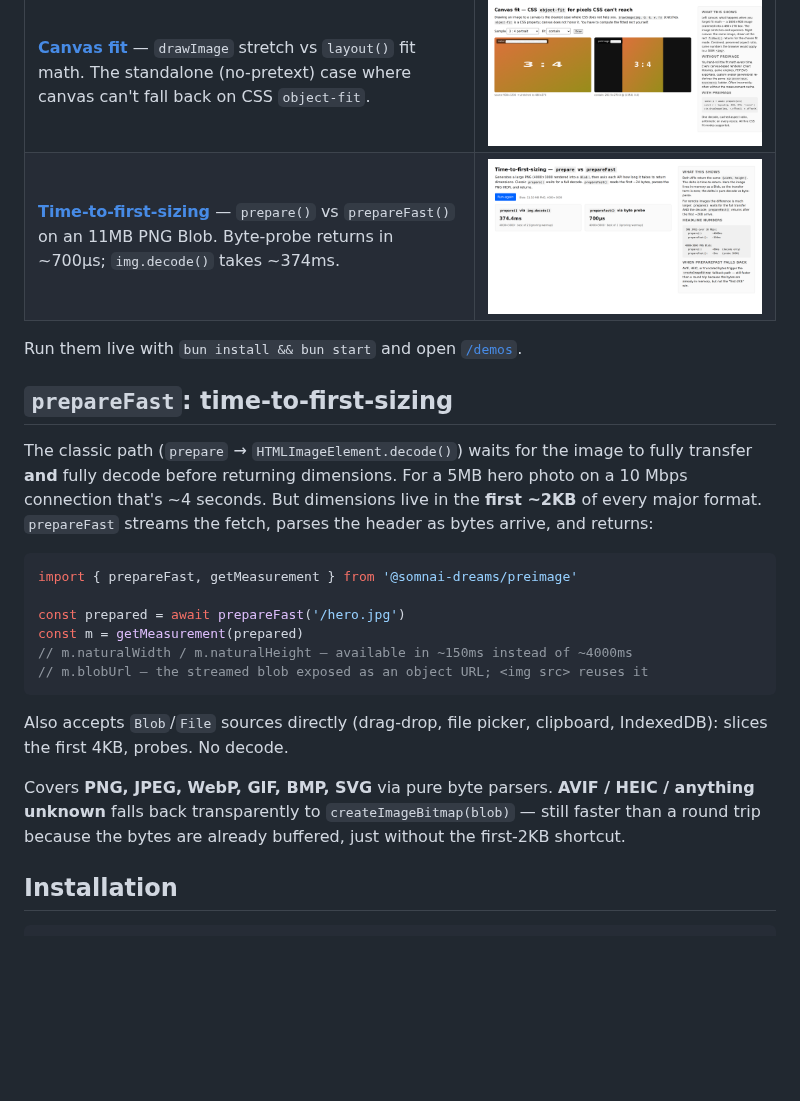
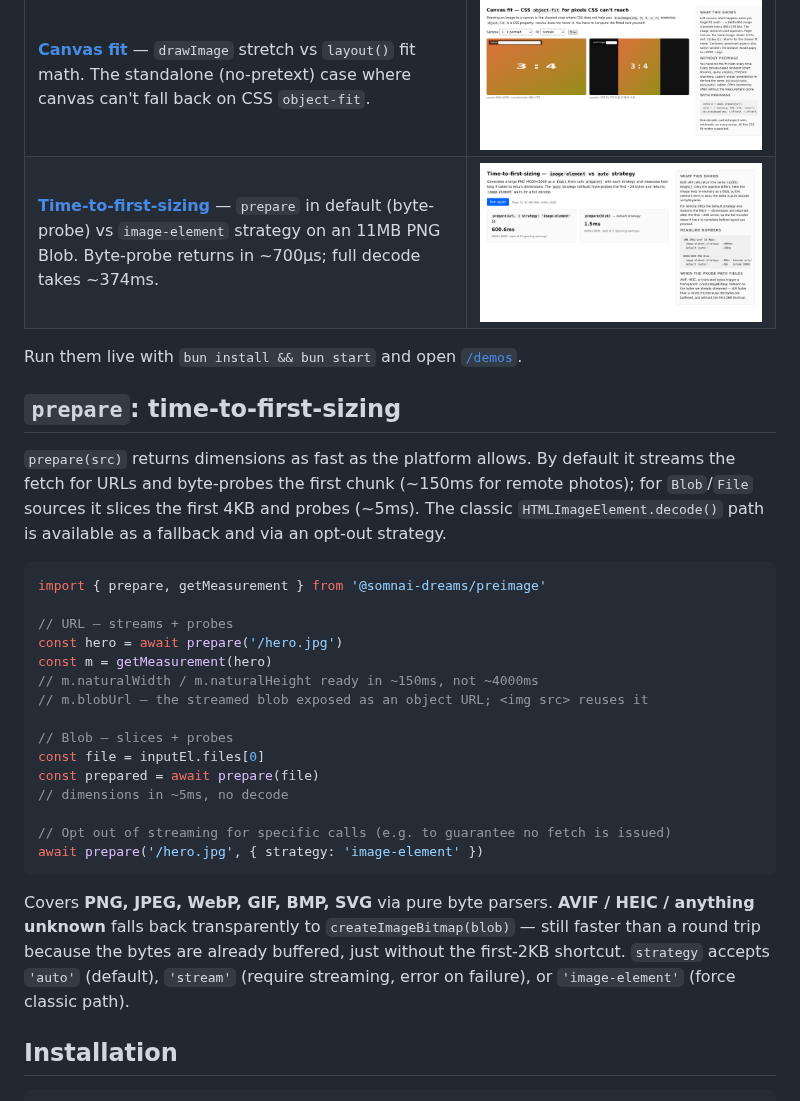
Before and after one commit to somnai-dreams/preimage, a Markdown page: README.md, the part around the change. Drawn GitHub-style; pictures changed too: pages/assets/screenshots/ttfs.png; blank space fills up the shorter version.

````diff
--- a/README.md
+++ b/README.md
@@ -18,26 +18,33 @@ Plus the primitives those adapters are built on (`prepare`, `layout`, `fitRect`,
 | **[Pretext float](./pages/demos/pretext-float.html)** — paragraph wrapping around a measured figure. Column width, float side, and float top are live-editable; every change re-flows on pure arithmetic. | ![pretext float](./pages/assets/screenshots/pretext-float.png) |
 | **[Pretext rich-inline](./pages/demos/pretext-inline.html)** — chat bubble with three inline icon images. Resizing the bubble re-breaks the lines and shuffles the icons to their new slots. | ![pretext inline](./pages/assets/screenshots/pretext-inline.png) |
 | **[Canvas fit](./pages/demos/canvas-fit.html)** — `drawImage` stretch vs `layout()` fit math. The standalone (no-pretext) case where canvas can't fall back on CSS `object-fit`. | ![canvas fit](./pages/assets/screenshots/canvas-fit.png) |
-| **[Time-to-first-sizing](./pages/demos/ttfs.html)** — `prepare()` vs `prepareFast()` on an 11MB PNG Blob. Byte-probe returns in ~700µs; `img.decode()` takes ~374ms. | ![ttfs](./pages/assets/screenshots/ttfs.png) |
+| **[Time-to-first-sizing](./pages/demos/ttfs.html)** — `prepare` in default (byte-probe) vs `image-element` strategy on an 11MB PNG Blob. Byte-probe returns in ~700µs; full decode takes ~374ms. | ![ttfs](./pages/assets/screenshots/ttfs.png) |
 
 Run them live with `bun install && bun start` and open [`/demos`](http://localhost:3000/).
 
-## `prepareFast`: time-to-first-sizing
+## `prepare`: time-to-first-sizing
 
-The classic path (`prepare` → `HTMLImageElement.decode()`) waits for the image to fully transfer **and** fully decode before returning dimensions. For a 5MB hero photo on a 10 Mbps connection that's ~4 seconds. But dimensions live in the **first ~2KB** of every major format. `prepareFast` streams the fetch, parses the header as bytes arrive, and returns:
+`prepare(src)` returns dimensions as fast as the platform allows. By default it streams the fetch for URLs and byte-probes the first chunk (~150ms for remote photos); for `Blob`/`File` sources it slices the first 4KB and probes (~5ms). The classic `HTMLImageElement.decode()` path is available as a fallback and via an opt-out strategy.
 
 ```ts
-import { prepareFast, getMeasurement } from '@somnai-dreams/preimage'
+import { prepare, getMeasurement } from '@somnai-dreams/preimage'
 
-const prepared = await prepareFast('/hero.jpg')
-const m = getMeasurement(prepared)
-// m.naturalWidth / m.naturalHeight — available in ~150ms instead of ~4000ms
+// URL — streams + probes
+const hero = await prepare('/hero.jpg')
+const m = getMeasurement(hero)
+// m.naturalWidth / m.naturalHeight ready in ~150ms, not ~4000ms
 // m.blobUrl — the streamed blob exposed as an object URL; <img src> reuses it
+
+// Blob — slices + probes
+const file = inputEl.files[0]
+const prepared = await prepare(file)
+// dimensions in ~5ms, no decode
+
+// Opt out of streaming for specific calls (e.g. to guarantee no fetch is issued)
+await prepare('/hero.jpg', { strategy: 'image-element' })
 ```
 
-Also accepts `Blob`/`File` sources directly (drag-drop, file picker, clipboard, IndexedDB): slices the first 4KB, probes. No decode.
-
-Covers **PNG, JPEG, WebP, GIF, BMP, SVG** via pure byte parsers. **AVIF / HEIC / anything unknown** falls back transparently to `createImageBitmap(blob)` — still faster than a round trip because the bytes are already buffered, just without the first-2KB shortcut.
+Covers **PNG, JPEG, WebP, GIF, BMP, SVG** via pure byte parsers. **AVIF / HEIC / anything unknown** falls back transparently to `createImageBitmap(blob)` — still faster than a round trip because the bytes are already buffered, just without the first-2KB shortcut. `strategy` accepts `'auto'` (default), `'stream'` (require streaming, error on failure), or `'image-element'` (force classic path).
 
 ## Installation
 
````
Also changed, not shown: CHANGELOG.md (+3 -2 lines), pages/assets/screenshots/demo-index.png, 7 other files.
